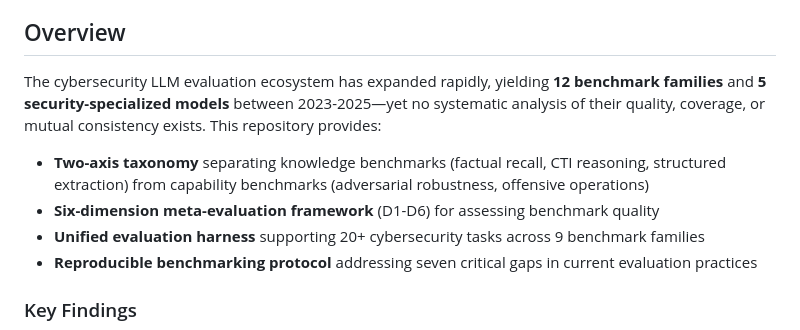
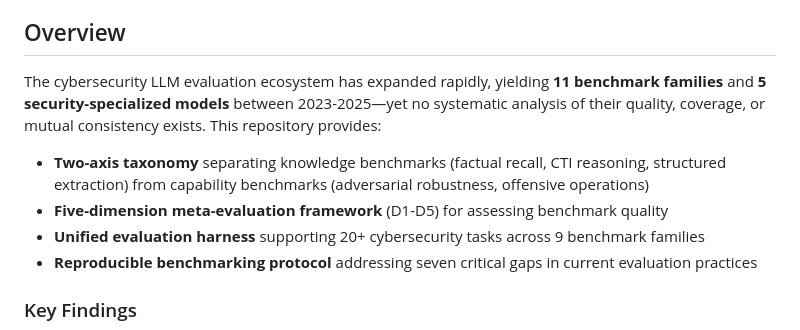
Before and after one commit to qcri/cyberbench-audit, a Markdown page: README.md, the part around one of its changes. Drawn GitHub-style.

```diff
--- a/README.md
+++ b/README.md
@@ -7,10 +7,10 @@
 
 ## Overview
 
-The cybersecurity LLM evaluation ecosystem has expanded rapidly, yielding **12 benchmark families** and **5 security-specialized models** between 2023-2025—yet no systematic analysis of their quality, coverage, or mutual consistency exists. This repository provides:
+The cybersecurity LLM evaluation ecosystem has expanded rapidly, yielding **11 benchmark families** and **5 security-specialized models** between 2023-2025—yet no systematic analysis of their quality, coverage, or mutual consistency exists. This repository provides:
 
 - **Two-axis taxonomy** separating knowledge benchmarks (factual recall, CTI reasoning, structured extraction) from capability benchmarks (adversarial robustness, offensive operations)
-- **Six-dimension meta-evaluation framework** (D1-D6) for assessing benchmark quality
+- **Five-dimension meta-evaluation framework** (D1-D5) for assessing benchmark quality
 - **Unified evaluation harness** supporting 20+ cybersecurity tasks across 9 benchmark families
 - **Reproducible benchmarking protocol** addressing seven critical gaps in current evaluation practices
 
```
Also changed, not shown: other parts of README.md (+0 -35 lines).
